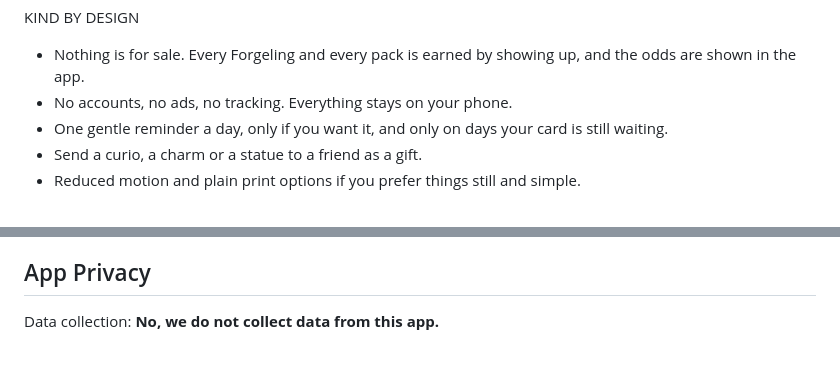
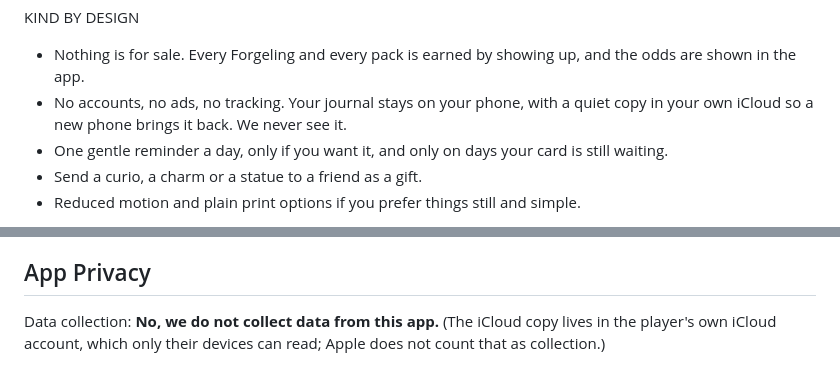
Before and after one commit to img0j0/forge, a Markdown page: store/listing.md, 2 parts joined by grey strips. Rendered like a GitHub page.

Commit message:
Store listing: mention the iCloud copy
Co-Authored-By: Claude Opus 5.5 <noreply@anthropic.com>
Claude-Session: https://claude.ai/code/session_01QDdhyVssYqHWJxPU9MAKTK

```diff
--- a/store/listing.md
+++ b/store/listing.md
@@ -43,7 +43,7 @@ Every day you show up earns an ember. Bring embers and spare curios to the Forge
 
 KIND BY DESIGN
 - Nothing is for sale. Every Forgeling and every pack is earned by showing up, and the odds are shown in the app.
-- No accounts, no ads, no tracking. Everything stays on your phone.
+- No accounts, no ads, no tracking. Your journal stays on your phone, with a quiet copy in your own iCloud so a new phone brings it back. We never see it.
 - One gentle reminder a day, only if you want it, and only on days your card is still waiting.
 - Send a curio, a charm or a statue to a friend as a gift.
 - Reduced motion and plain print options if you prefer things still and simple.
@@ -69,4 +69,4 @@ store edition from a lived-in save; the dev branch's `qa/` supplies the helpers)
 
 ## App Privacy
 
-Data collection: **No, we do not collect data from this app.**
+Data collection: **No, we do not collect data from this app.** (The iCloud copy lives in the player's own iCloud account, which only their devices can read; Apple does not count that as collection.)
```
